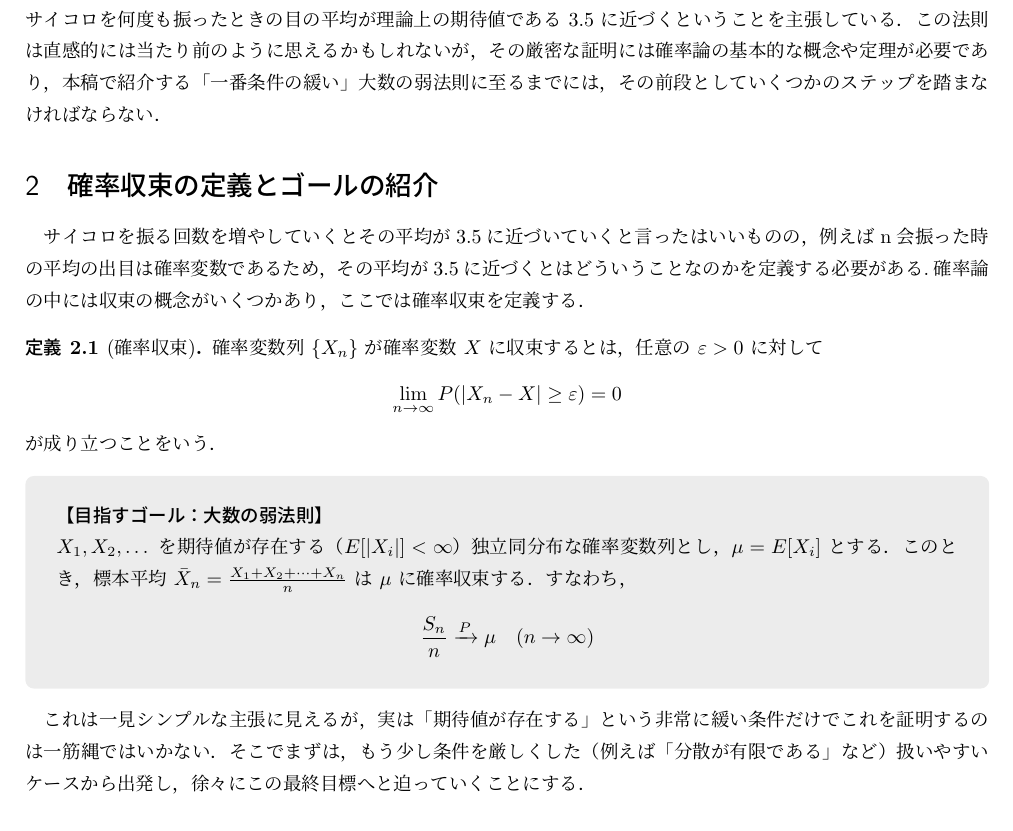
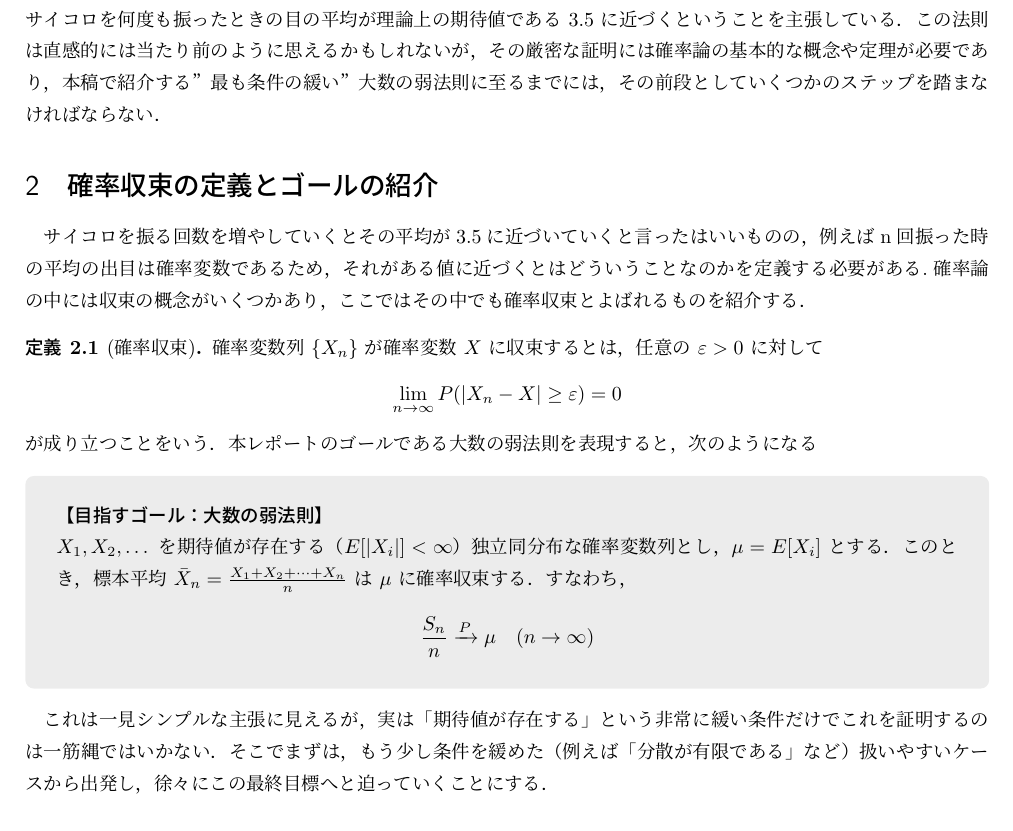
Before and after one commit to maiaami/latex_project, a LaTeX document (okuda2.tex): part of page 1 of 7, cut so that both start at the same text. Compiled offline with pLaTeX and dvipdfmx.

Commit message:
微修正

```diff
--- a/okuda2.tex
+++ b/okuda2.tex
@@ -128,16 +128,16 @@
 端的に言えば，ある確率変数の期待値が存在する場合，独立同分布な確率変数の平均はその期待値に近づくことを意味する．
 サイコロで考えてみると，サイコロを何度も振ったときの目の平均が理論上の期待値である $3.5$ に近づくということを主張している．
 この法則は直感的には当たり前のように思えるかもしれないが，その厳密な証明には確率論の基本的な概念や定理が必要であり，
-本稿で紹介する「一番条件の緩い」大数の弱法則に至るまでには，その前段としていくつかのステップを踏まなければならない．
+本稿で紹介する”最も条件の緩い”大数の弱法則に至るまでには，その前段としていくつかのステップを踏まなければならない．
 \section{確率収束の定義とゴールの紹介}
-サイコロを振る回数を増やしていくとその平均が3.5に近づいていくと言ったはいいものの，例えばn会振った時の平均の出目は確率変数であるため
-，その平均が3.5に近づくとはどういうことなのかを定義する必要がある.確率論の中には収束の概念がいくつかあり，ここでは確率収束を定義する．
+サイコロを振る回数を増やしていくとその平均が3.5に近づいていくと言ったはいいものの，例えばn回振った時の平均の出目は確率変数であるため
+，それがある値に近づくとはどういうことなのかを定義する必要がある.確率論の中には収束の概念がいくつかあり，ここではその中でも確率収束とよばれるものを紹介する．
 \begin{dfn}[確率収束]
   確率変数列 $\{X_n\}$ が確率変数 $X$ に収束するとは，任意の $\varepsilon > 0$ に対して
   \[
     \lim_{n \to \infty} P(|X_n - X| \geq \varepsilon) = 0
   \]
-  が成り立つことをいう．
+  が成り立つことをいう．本レポートのゴールである大数の弱法則を表現すると，次のようになる
 \end{dfn}
 
 \begin{tcolorbox}[
@@ -155,7 +155,7 @@ $X_1, X_2, \dots$ を期待値が存在する（$E[|X_i|] < \infty$）独立同
 \]
 \end{tcolorbox}
 これは一見シンプルな主張に見えるが，実は「期待値が存在する」という非常に緩い条件だけでこれを証明するのは一筋縄ではいかない．
-そこでまずは，もう少し条件を厳しくした（例えば「分散が有限である」など）扱いやすいケースから出発し，徐々にこの最終目標へと迫っていくことにする．
+そこでまずは，もう少し条件を緩めた（例えば「分散が有限である」など）扱いやすいケースから出発し，徐々にこの最終目標へと迫っていくことにする．
 
 \section{分散が有限な場合の大数の弱法則}
 
```
